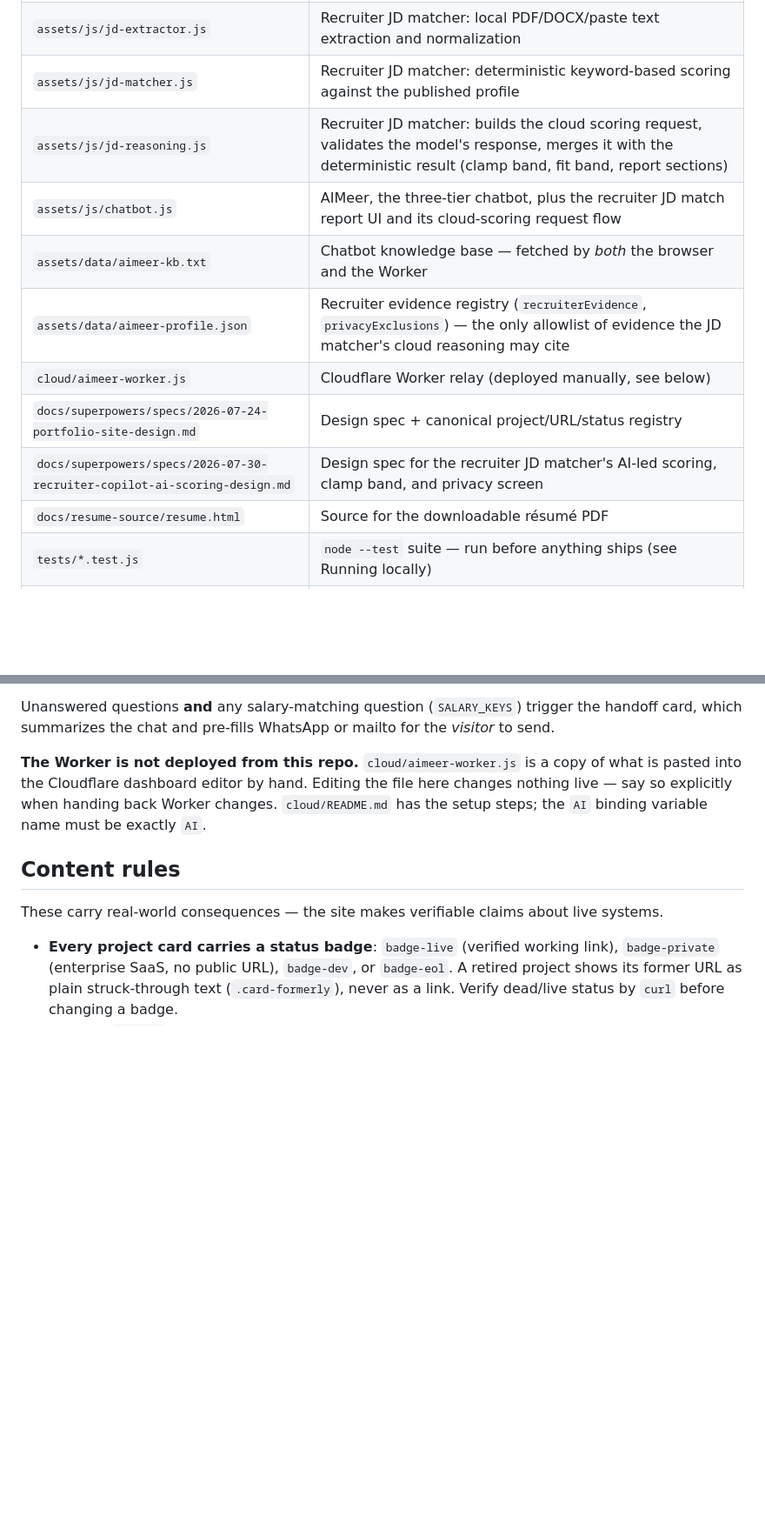
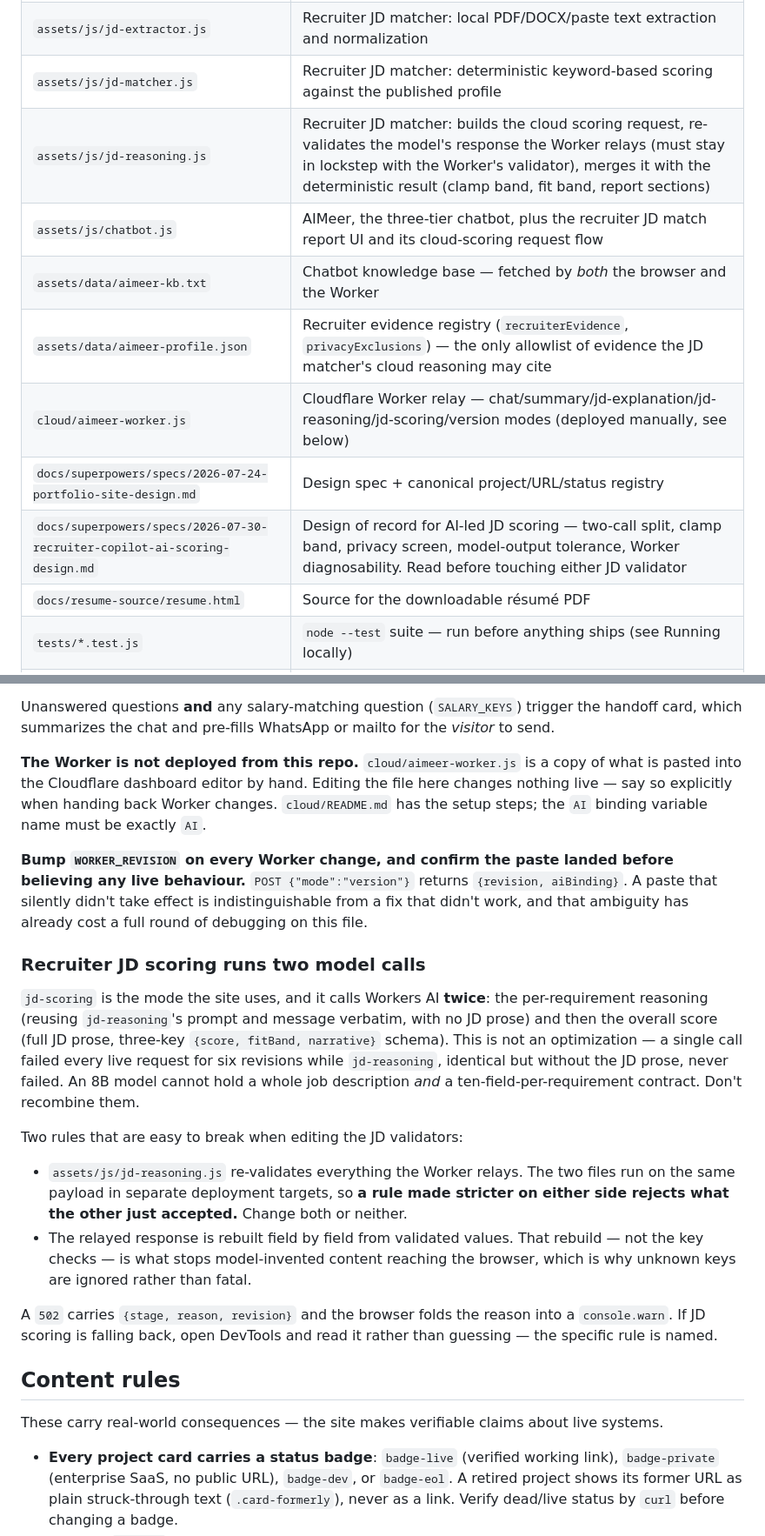
Before and after one commit to ameeradhwa92/ameeradhwa92.github.io, a Markdown page: CLAUDE.md, 2 parts joined by grey strips. Shown at 87% size. GitHub-like rendering; blank space fills up the shorter version.

```diff
--- a/CLAUDE.md
+++ b/CLAUDE.md
@@ -76,13 +76,13 @@ asset lacks one, and names the offending file. While iterating locally, tick
 | `assets/js/aimeer-device.js` | Device/browser capability checks that decide local-AI eligibility (WebGPU, memory, iOS, known Android tiers) |
 | `assets/js/jd-extractor.js` | Recruiter JD matcher: local PDF/DOCX/paste text extraction and normalization |
 | `assets/js/jd-matcher.js` | Recruiter JD matcher: deterministic keyword-based scoring against the published profile |
-| `assets/js/jd-reasoning.js` | Recruiter JD matcher: builds the cloud scoring request, validates the model's response, merges it with the deterministic result (clamp band, fit band, report sections) |
+| `assets/js/jd-reasoning.js` | Recruiter JD matcher: builds the cloud scoring request, re-validates the model's response the Worker relays (must stay in lockstep with the Worker's validator), merges it with the deterministic result (clamp band, fit band, report sections) |
 | `assets/js/chatbot.js` | AIMeer, the three-tier chatbot, plus the recruiter JD match report UI and its cloud-scoring request flow |
 | `assets/data/aimeer-kb.txt` | Chatbot knowledge base — fetched by *both* the browser and the Worker |
 | `assets/data/aimeer-profile.json` | Recruiter evidence registry (`recruiterEvidence`, `privacyExclusions`) — the only allowlist of evidence the JD matcher's cloud reasoning may cite |
-| `cloud/aimeer-worker.js` | Cloudflare Worker relay (deployed manually, see below) |
+| `cloud/aimeer-worker.js` | Cloudflare Worker relay — chat/summary/jd-explanation/jd-reasoning/jd-scoring/version modes (deployed manually, see below) |
 | `docs/superpowers/specs/2026-07-24-portfolio-site-design.md` | Design spec + canonical project/URL/status registry |
-| `docs/superpowers/specs/2026-07-30-recruiter-copilot-ai-scoring-design.md` | Design spec for the recruiter JD matcher's AI-led scoring, clamp band, and privacy screen |
+| `docs/superpowers/specs/2026-07-30-recruiter-copilot-ai-scoring-design.md` | Design of record for AI-led JD scoring — two-call split, clamp band, privacy screen, model-output tolerance, Worker diagnosability. Read before touching either JD validator |
 | `docs/resume-source/resume.html` | Source for the downloadable résumé PDF |
 | `tests/*.test.js` | `node --test` suite — run before anything ships (see Running locally) |
 | `tools/` | Five extra harnesses `tests/*.test.js` does not cover (JD extractor/matcher/cloud-payload contracts, recruiter profile/KB drift, recruiter UI exact copy) — see Running locally |
@@ -140,6 +140,34 @@ pasted into the Cloudflare dashboard editor by hand. Editing the file here chang
 live — say so explicitly when handing back Worker changes. `cloud/README.md` has the setup
 steps; the `AI` binding variable name must be exactly `AI`.
 
+**Bump `WORKER_REVISION` on every Worker change, and confirm the paste landed before
+believing any live behaviour.** `POST {"mode":"version"}` returns `{revision, aiBinding}`.
+A paste that silently didn't take effect is indistinguishable from a fix that didn't work,
+and that ambiguity has already cost a full round of debugging on this file.
+
+### Recruiter JD scoring runs two model calls
+
+`jd-scoring` is the mode the site uses, and it calls Workers AI **twice**: the
+per-requirement reasoning (reusing `jd-reasoning`'s prompt and message verbatim, with no
+JD prose) and then the overall score (full JD prose, three-key `{score, fitBand,
+narrative}` schema). This is not an optimization — a single call failed every live request
+for six revisions while `jd-reasoning`, identical but without the JD prose, never failed.
+An 8B model cannot hold a whole job description *and* a ten-field-per-requirement
+contract. Don't recombine them.
+
+Two rules that are easy to break when editing the JD validators:
+
+- `assets/js/jd-reasoning.js` re-validates everything the Worker relays. The two files run
+  on the same payload in separate deployment targets, so **a rule made stricter on either
+  side rejects what the other just accepted.** Change both or neither.
+- The relayed response is rebuilt field by field from validated values. That rebuild — not
+  the key checks — is what stops model-invented content reaching the browser, which is why
+  unknown keys are ignored rather than fatal.
+
+A `502` carries `{stage, reason, revision}` and the browser folds the reason into a
+`console.warn`. If JD scoring is falling back, open DevTools and read it rather than
+guessing — the specific rule is named.
+
 ## Content rules
 
 These carry real-world consequences — the site makes verifiable claims about live systems.
```
Also changed, not shown: cloud/README.md (+30 -5 lines), 1 other file.
